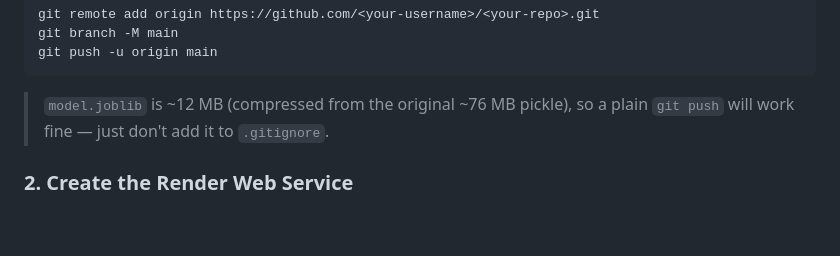
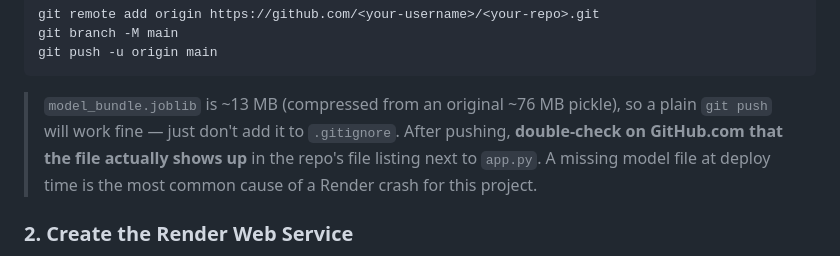
Before and after one commit to barhaterenuka15-design/student-depression-app, a Markdown page: README.md, the part around one of its changes. GitHub-like rendering; blank space fills up the shorter version.

````diff
--- a/README.md
+++ b/README.md
@@ -89,8 +96,11 @@ git branch -M main
 git push -u origin main
 ```
 
-> `model.joblib` is ~12 MB (compressed from the original ~76 MB pickle), so a
-> plain `git push` will work fine — just don't add it to `.gitignore`.
+> `model_bundle.joblib` is ~13 MB (compressed from an original ~76 MB pickle),
+> so a plain `git push` will work fine — just don't add it to `.gitignore`.
+> After pushing, **double-check on GitHub.com that the file actually shows up**
+> in the repo's file listing next to `app.py`. A missing model file at deploy
+> time is the most common cause of a Render crash for this project.
 
 ### 2. Create the Render Web Service
 
````
Also changed, not shown: other parts of README.md (+16 -27 lines).
